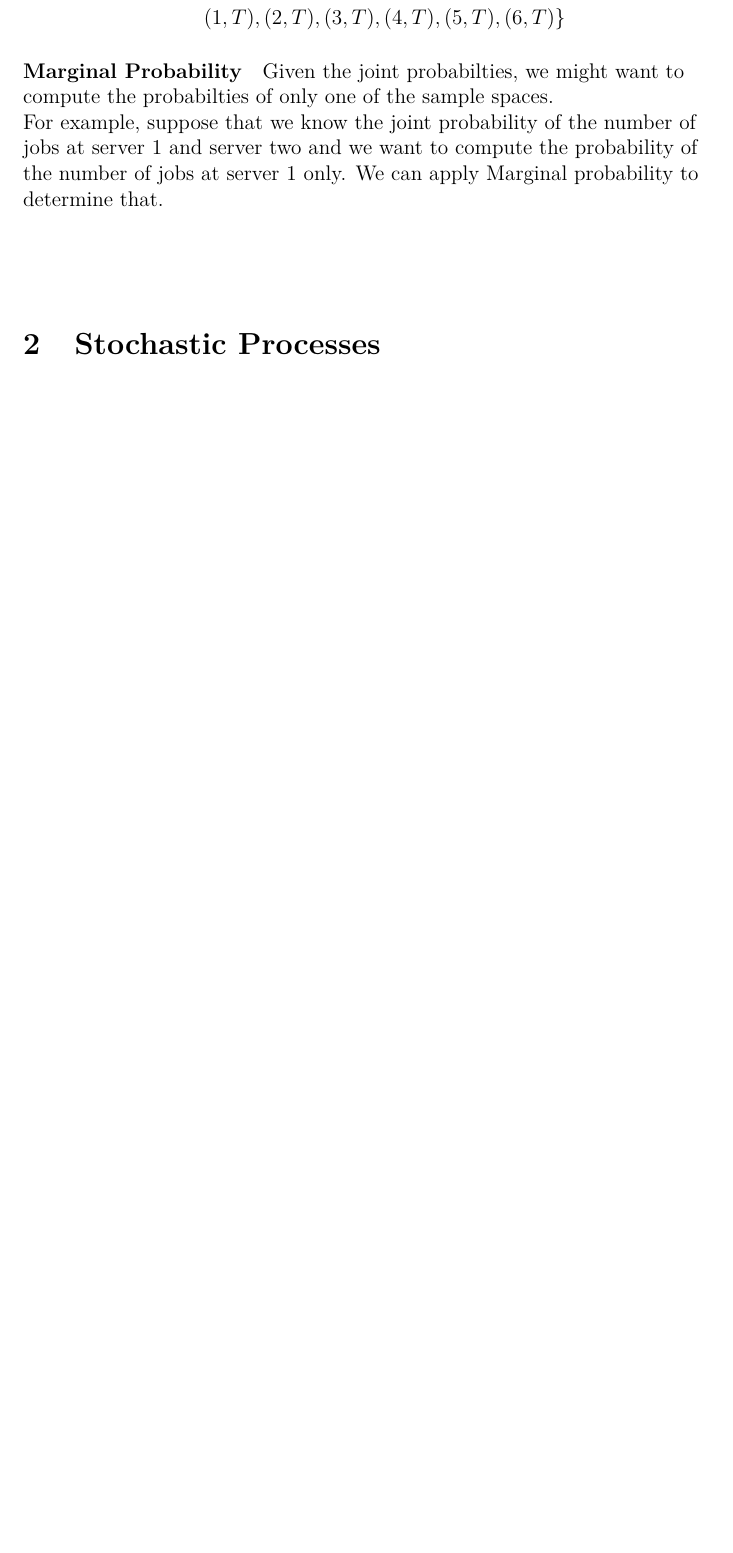
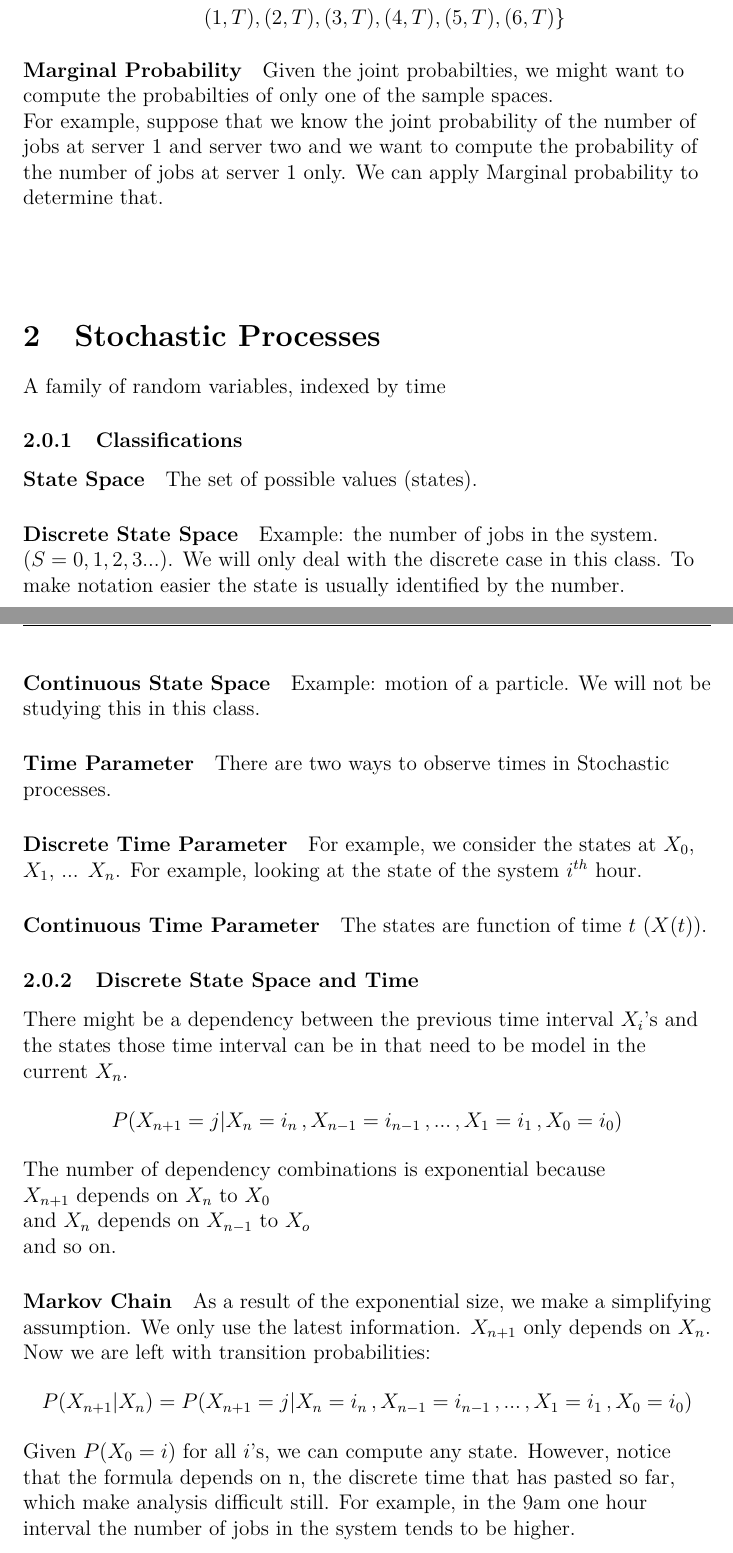
Before and after one commit to josephmate/math-fnd-ntwk, a LaTeX document (math-fnd-ntwk.tex, which reads stochastic-processes.tex): part of page 4 of 4 before the commit and two parts of pages 4 and 5 of 6 after it, the two joined at a grey line, cut so that both start at the same text, the shorter picture padded with empty space. The pictures show the PDF file math-fnd-ntwk.pdf that the author committed with the source.

Commit message:
added a bit more on stochastic

```diff
--- a/stochastic-processes.tex
+++ b/stochastic-processes.tex
@@ -0,0 +1,46 @@
+
+A family of random variables, indexed by time
+
+\subsubsection{Classifications}
+
+\paragraph{State Space} The set of possible values (states).
+\paragraph{Discrete State Space} Example: the number of jobs in the system.
+($S = {0,1,2,3...}$). We will only deal with the discrete case in this class. To
+make notation easier the state is usually identified by the number.
+
+\paragraph{Continuous State Space} Example: motion of a particle. We will not be
+studying this in this class.
+
+\paragraph{Time Parameter} There are two ways to observe times in Stochastic
+processes.
+
+\paragraph{Discrete Time Parameter} For example, we consider the states at
+$X_0$, $X_1$, ... $X_n$. For example, looking at the state of the system
+$i^{th}$ hour.
+
+%TODO fix diagram
+%\input{./diagrams/stochastic-processes/discrete-time.tex}
+
+\paragraph{Continuous Time Parameter}
+The states are function of time $t$ ($X(t)$).
+
+\subsubsection{Discrete State Space and Time} There might be a dependency
+between the previous time interval $X_i$'s and the states those time interval
+can be in that need to be model in the current $X_n$.
+\begin{equation*} \begin{split}
+	P(X_{n+1} = j | X_n = i_n\, , X_{n-1} = i_{n-1}\, , ... \, , X_1 = i_1\, ,X_0 = i_0)
+\end{split} \end{equation*}
+The number of dependency combinations is exponential because \\
+$X_{n+1}$ depends on $X_n$ to $X_0$ \\
+and $X_{n}$ depends on $X_{n-1}$ to $X_o$ \\
+and so on.
+
+\paragraph{Markov Chain} As a result of the exponential size, we make a
+simplifying assumption. We only use the latest information. $X_{n+1}$ only
+depends on $X_n$. Now we are left with transition probabilities:
+\begin{equation*} \begin{split}
+	P(X_{n+1} | X_n) = P(X_{n+1} = j | X_n = i_n\, , X_{n-1} = i_{n-1}\, , ... \, , X_1 = i_1\, ,X_0 = i_0)
+\end{split} \end{equation*}
+Given $P(X_0 = i)$ for all $i$'s, we can compute any state. However, notice that
+the formula depends on n, the discrete time that has pasted so far, which make
+analysis difficult still. For example, in the 9am one hour interval the number
@@ -1,3 +53,11 @@
+\begin{equation*} \begin{split}
+	P(X_{n+1} = j | X_n = i ) = P(X_{n} =j | X_{n-1} = i ), \forall n\,i\,j \ge 0
+\end{split} \end{equation*}
+Which is abbreviated to $P_{ij}$
+
+
+
+
 
 
 \begin{equation*} \begin{split}
```
Also changed, not shown: diagrams/stochastic-processes/discrete-time.tex (added, +20 -0 lines), math-fnd-ntwk.tex (+1 -1 lines), probability.tex (+1 -1 lines), Makefile, math-fnd-ntwk.pdf, stochastic-processes.tex (6 more changed lines).
